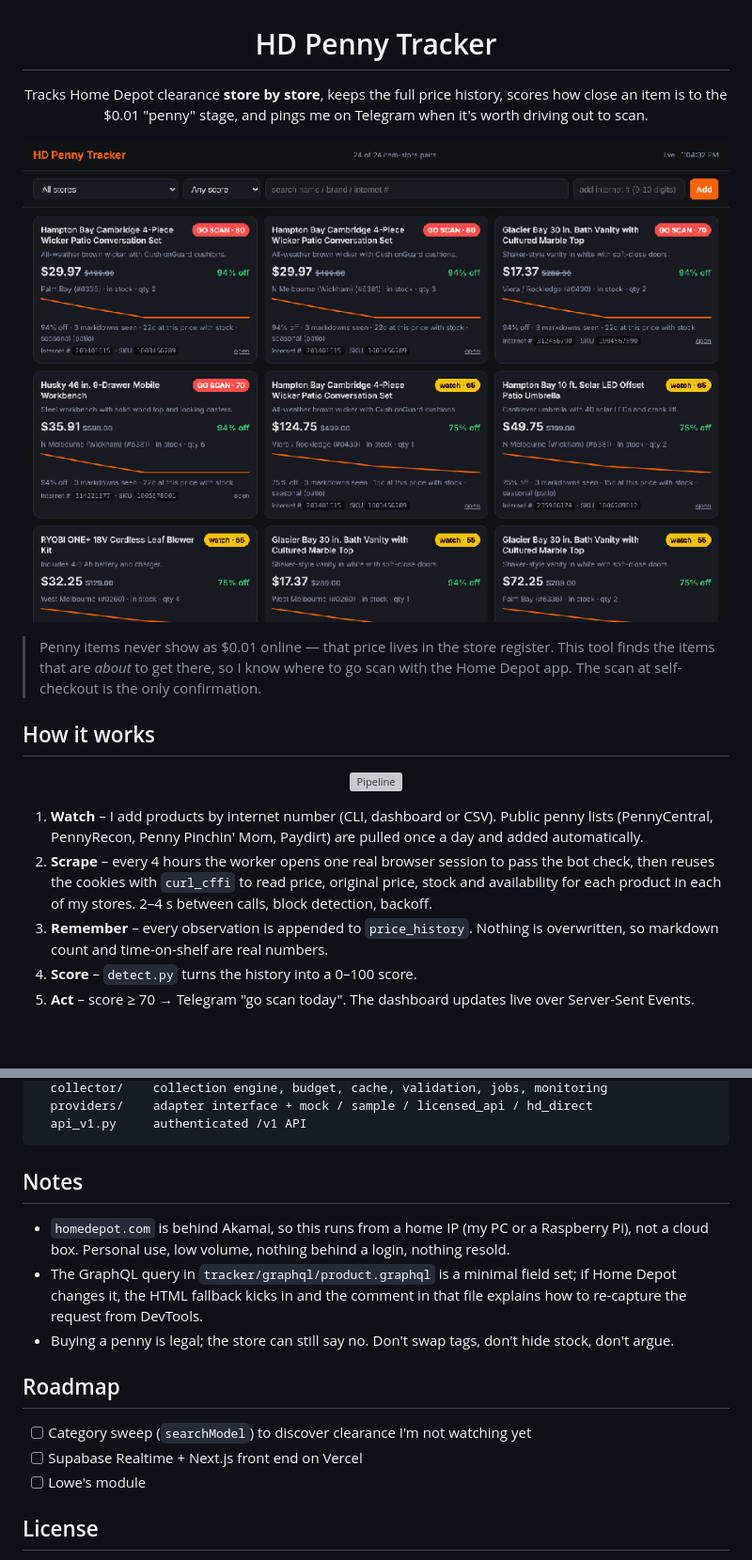
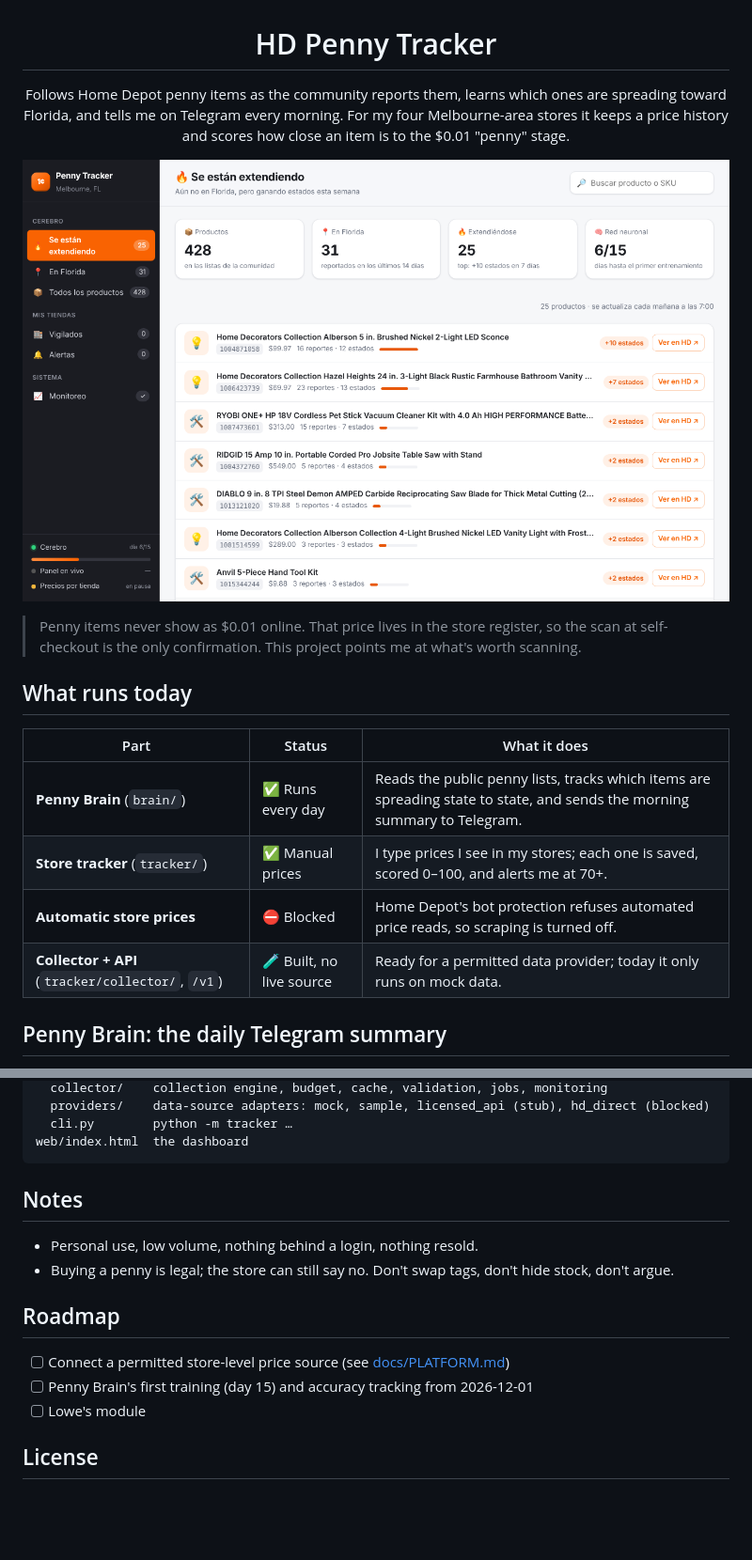
Before and after one commit to alejandrojosegomez/HD-Penny-Tracker, a Markdown page: README.md, 2 parts joined by grey strips. Shown at 94% size. Drawn GitHub-style; pictures changed too: assets/dashboard.gif (deleted), assets/dashboard.png; blank space fills up the shorter version; grey boxes are pictures that could not be loaded.

````diff
--- a/README.md
+++ b/README.md
@@ -1,22 +1,23 @@
 <h1 align="center">HD Penny Tracker</h1>
 
 <p align="center">
-  Tracks Home Depot clearance <b>store by store</b>, keeps the full price history, scores how close an item is to the $0.01 "penny" stage, and pings me on Telegram when it's worth driving out to scan.
+  Follows Home Depot penny items as the community reports them, learns which ones are spreading toward Florida, and tells me on Telegram every morning. For my four Melbourne-area stores it keeps a price history and scores how close an item is to the $0.01 "penny" stage.
 </p>
 
 <p align="center">
-  <img src="assets/dashboard.gif" alt="Live dashboard" width="900">
+  <img src="assets/dashboard.png" alt="Dashboard: items spreading toward Florida" width="900">
 </p>
 
-> Penny items never show as $0.01 online — that price lives in the store register. This tool finds the items that are <i>about</i> to get there, so I know where to go scan with the Home Depot app. The scan at self-checkout is the only confirmation.
+> Penny items never show as $0.01 online. That price lives in the store register, so the scan at self-checkout is the only confirmation. This project points me at what's worth scanning.
 
-## How it works
+## What runs today
 
-<p align="center"><img src="assets/pipeline.svg" alt="Pipeline" width="960"></p>
+| Part | Status | What it does |
+|---|---|---|
+| **Penny Brain** (`brain/`) | ✅ Runs every day | Reads the public penny lists, tracks which items are spreading state to state, and sends the morning summary to Telegram. |
+| **Store tracker** (`tracker/`) | ✅ Manual prices | I type prices I see in my stores; each one is saved, scored 0–100, and alerts me at 70+. |
+| **Automatic store prices** | ⛔ Blocked | Home Depot's bot protection refuses automated price reads, so scraping is turned off. |
+| **Collector + API** (`tracker/collector/`, `/v1`) | 🧪 Built, no live source | Ready for a permitted data provider; today it only runs on mock data. |
 
-1. **Watch** – I add products by internet number (CLI, dashboard or CSV). Public penny lists (PennyCentral, PennyRecon, Penny Pinchin' Mom, Paydirt) are pulled once a day and added automatically.
-2. **Scrape** – every 4 hours the worker opens one real browser session to pass the bot check, then reuses the cookies with `curl_cffi` to read price, original price, stock and availability for each product in each of my stores. 2–4 s between calls, block detection, backoff.
-3. **Remember** – every observation is appended to `price_history`. Nothing is overwritten, so markdown count and time-on-shelf are real numbers.
-4. **Score** – `detect.py` turns the history into a 0–100 score.
-5. **Act** – score ≥ 70 → Telegram "go scan today". The dashboard updates live over Server-Sent Events.
+## Penny Brain: the daily Telegram summary
 
@@ -96,18 +113,18 @@ tracker/
   collector/    collection engine, budget, cache, validation, jobs, monitoring
-  providers/    adapter interface + mock / sample / licensed_api / hd_direct
-  api_v1.py     authenticated /v1 API
+  providers/    data-source adapters: mock, sample, licensed_api (stub), hd_direct (blocked)
+  cli.py        python -m tracker …
+web/index.html  the dashboard
 ```
 
 ## Notes
 
-- `homedepot.com` is behind Akamai, so this runs from a home IP (my PC or a Raspberry Pi), not a cloud box. Personal use, low volume, nothing behind a login, nothing resold.
-- The GraphQL query in `tracker/graphql/product.graphql` is a minimal field set; if Home Depot changes it, the HTML fallback kicks in and the comment in that file explains how to re-capture the request from DevTools.
+- Personal use, low volume, nothing behind a login, nothing resold.
 - Buying a penny is legal; the store can still say no. Don't swap tags, don't hide stock, don't argue.
 
 ## Roadmap
 
-- [ ] Category sweep (`searchModel`) to discover clearance I'm not watching yet
-- [ ] Supabase Realtime + Next.js front end on Vercel
+- [ ] Connect a permitted store-level price source (see [docs/PLATFORM.md](docs/PLATFORM.md#connecting-a-permitted-live-source))
+- [ ] Penny Brain's first training (day 15) and accuracy tracking from 2026-12-01
 - [ ] Lowe's module
 
 ## License
````
Also changed, not shown: other parts of README.md (+66 -50 lines), assets/telegram-alert.png (deleted), assets/telegram-penny-brain.png (added).
